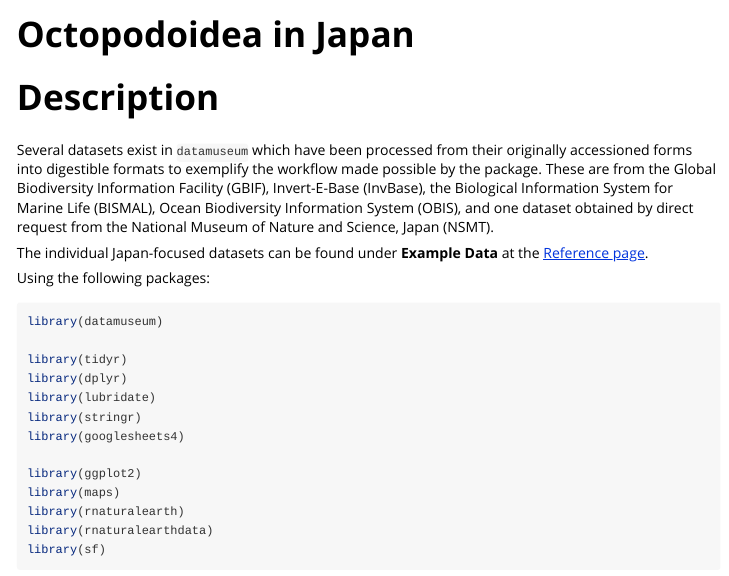
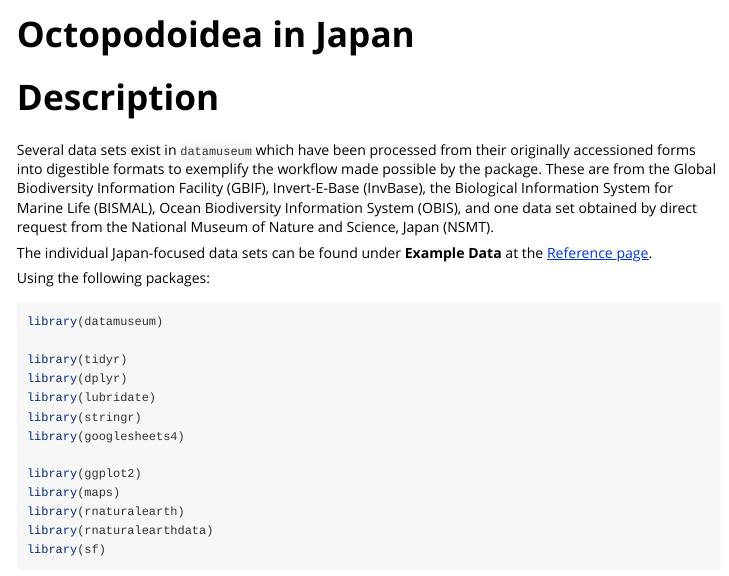
Before and after one commit to btorgovitsky00/datamuseum, an R Markdown document (vignettes/octopodoidea_japan.Rmd): the page in a window 1100 px wide, from its top. Rendered offline with R 4.5, knitr and Pandoc, with nearby package versions; long lines of code are wrapped.

Commit message:
Fix British spelling throughout package

```diff
--- a/vignettes/octopodoidea_japan.Rmd
+++ b/vignettes/octopodoidea_japan.Rmd
@@ -21,15 +21,15 @@ knitr::opts_chunk$set(
 
 # Description
 
-Several datasets exist in `datamuseum` which have been processed from their
+Several data sets exist in `datamuseum` which have been processed from their
 originally accessioned forms into digestible formats to exemplify the workflow
 made possible by the package. These are from the Global Biodiversity
 Information Facility (GBIF), Invert-E-Base (InvBase), the Biological
 Information System for Marine Life (BISMAL), Ocean Biodiversity Information
-System (OBIS), and one dataset obtained by direct request from the National
+System (OBIS), and one data set obtained by direct request from the National
 Museum of Nature and Science, Japan (NSMT).
 
-The individual Japan-focused datasets can be found under **Example Data** at
+The individual Japan-focused data sets can be found under **Example Data** at
 the [Reference page](https://btorgovitsky00.github.io/datamuseum/reference/index.html).
 
 Using the following packages:
```
Also changed, not shown: R/data.R (+29 -29 lines), README.md, vignettes/octopodoidea_japan.Rmd (2 more changed lines), 8 other files.
